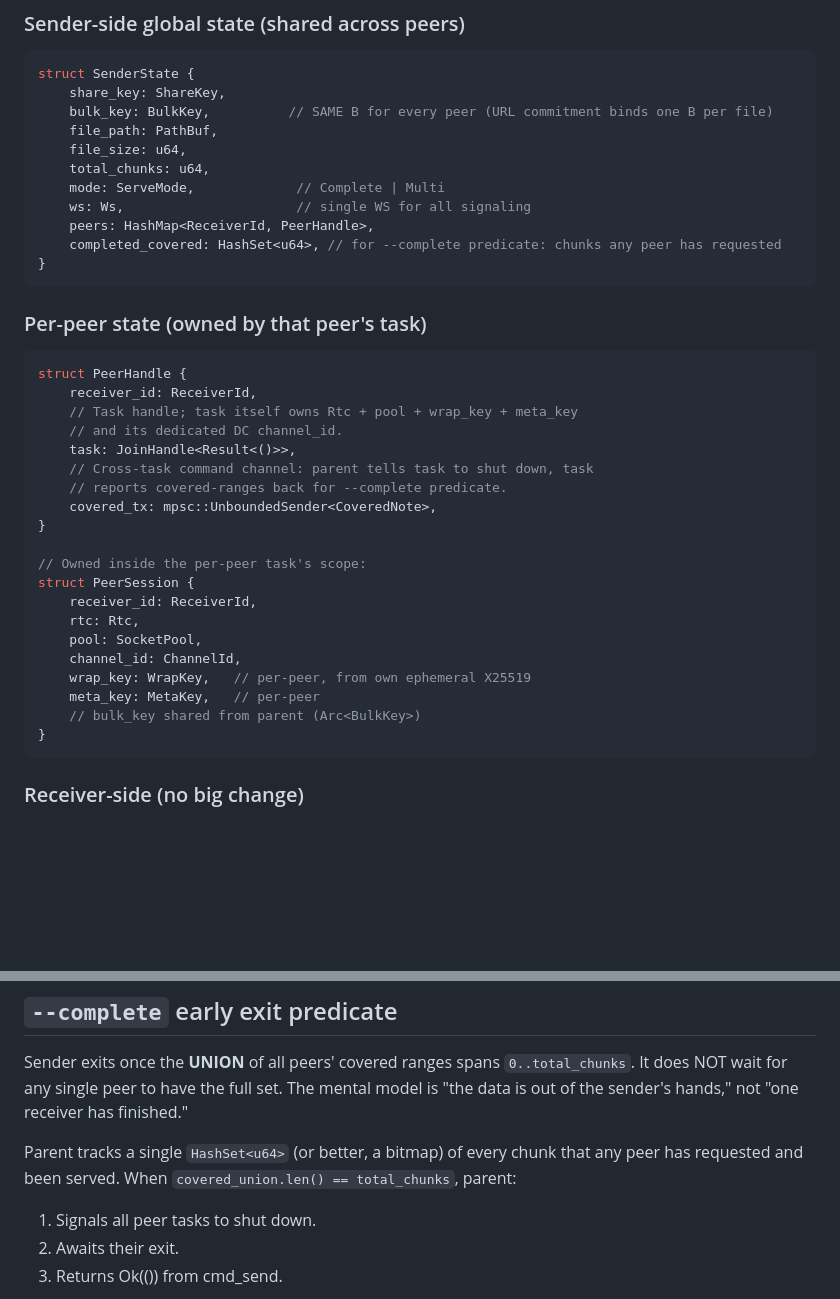
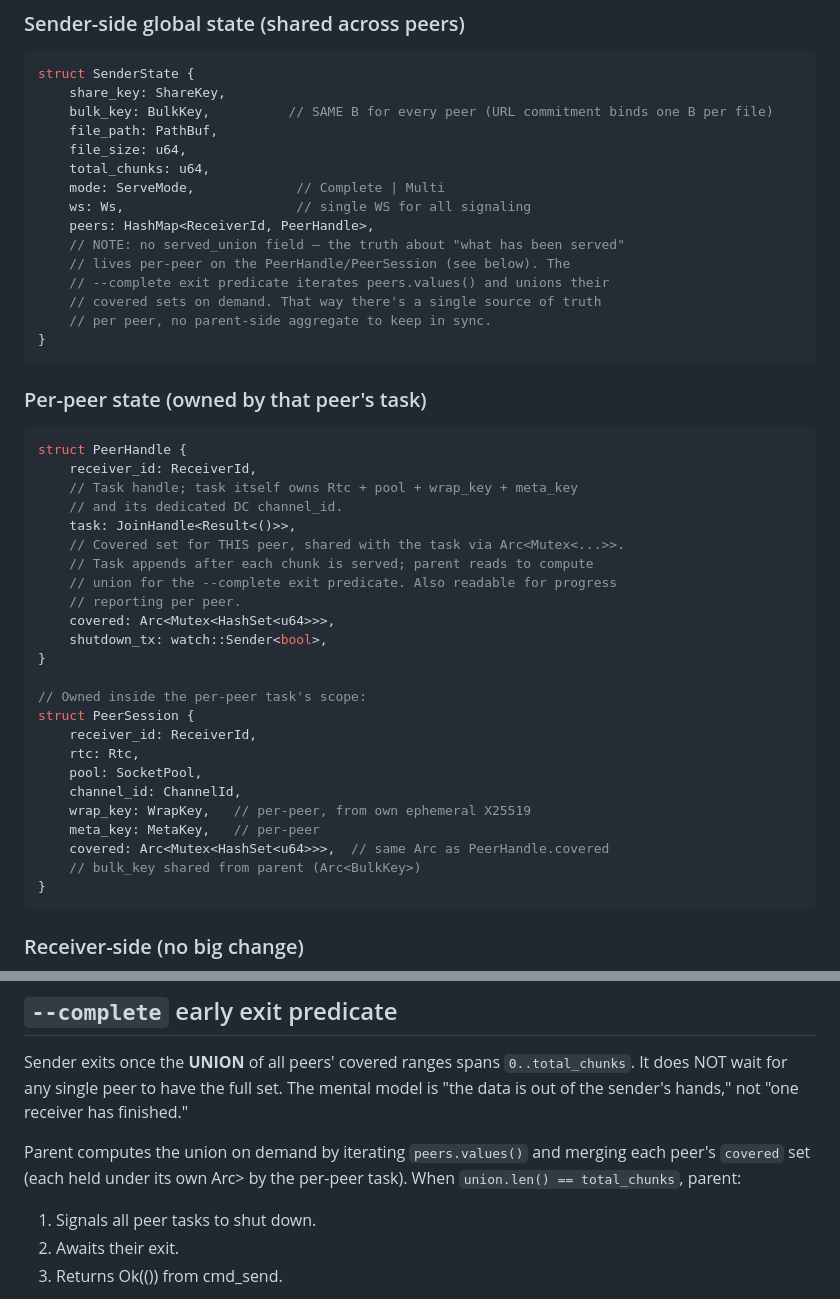
Before and after one commit to s3bk/bitmule, a Markdown page: docs/multipeer.md, 2 parts joined by grey strips. GitHub-like rendering; blank space fills up the shorter version.

Commit message:
docs/multipeer: covered set lives on PeerHandle/PeerSession, union computed on demand

````diff
--- a/docs/multipeer.md
+++ b/docs/multipeer.md
@@ -35,7 +35,11 @@ struct SenderState {
     mode: ServeMode,             // Complete | Multi
     ws: Ws,                      // single WS for all signaling
     peers: HashMap<ReceiverId, PeerHandle>,
-    completed_covered: HashSet<u64>, // for --complete predicate: chunks any peer has requested
+    // NOTE: no served_union field — the truth about "what has been served"
+    // lives per-peer on the PeerHandle/PeerSession (see below). The
+    // --complete exit predicate iterates peers.values() and unions their
+    // covered sets on demand. That way there's a single source of truth
+    // per peer, no parent-side aggregate to keep in sync.
 }
 ```
 
@@ -47,9 +51,12 @@ struct PeerHandle {
     // Task handle; task itself owns Rtc + pool + wrap_key + meta_key
     // and its dedicated DC channel_id.
     task: JoinHandle<Result<()>>,
-    // Cross-task command channel: parent tells task to shut down, task
-    // reports covered-ranges back for --complete predicate.
-    covered_tx: mpsc::UnboundedSender<CoveredNote>,
+    // Covered set for THIS peer, shared with the task via Arc<Mutex<...>>.
+    // Task appends after each chunk is served; parent reads to compute
+    // union for the --complete exit predicate. Also readable for progress
+    // reporting per peer.
+    covered: Arc<Mutex<HashSet<u64>>>,
+    shutdown_tx: watch::Sender<bool>,
 }
 
 // Owned inside the per-peer task's scope:
@@ -60,6 +67,7 @@ struct PeerSession {
     channel_id: ChannelId,
     wrap_key: WrapKey,   // per-peer, from own ephemeral X25519
     meta_key: MetaKey,   // per-peer
+    covered: Arc<Mutex<HashSet<u64>>>,  // same Arc as PeerHandle.covered
     // bulk_key shared from parent (Arc<BulkKey>)
 }
 ```
@@ -171,9 +179,9 @@ Sender exits once the **UNION** of all peers' covered ranges spans
 set. The mental model is "the data is out of the sender's hands," not
 "one receiver has finished."
 
-Parent tracks a single `HashSet<u64>` (or better, a bitmap) of every
-chunk that any peer has requested and been served. When
-`covered_union.len() == total_chunks`, parent:
+Parent computes the union on demand by iterating `peers.values()` and
+merging each peer's `covered` set (each held under its own Arc<Mutex>>
+by the per-peer task). When `union.len() == total_chunks`, parent:
 1. Signals all peer tasks to shut down.
 2. Awaits their exit.
 3. Returns Ok(()) from cmd_send.
````
